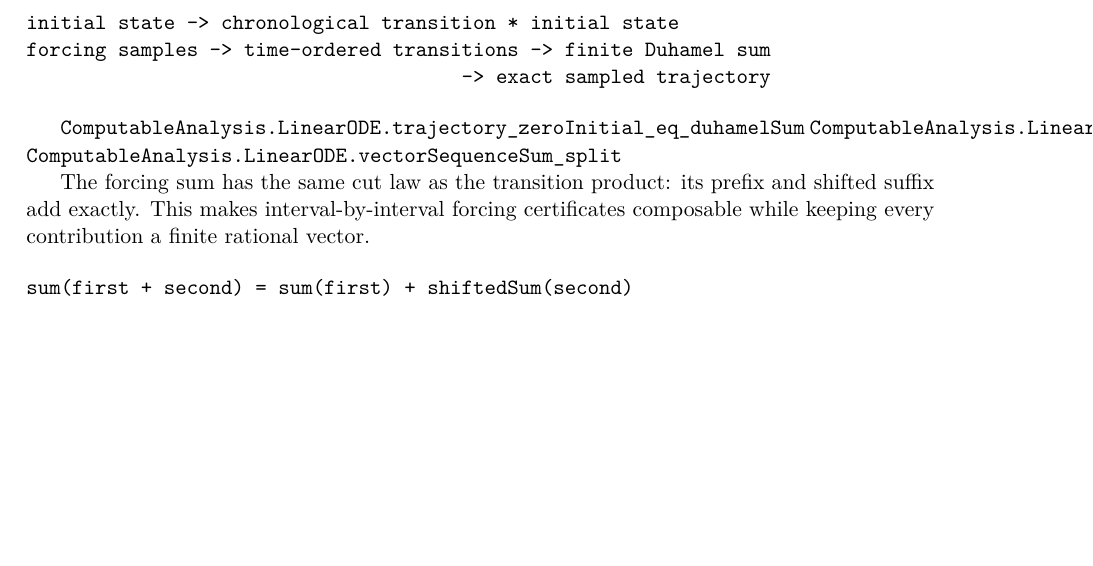
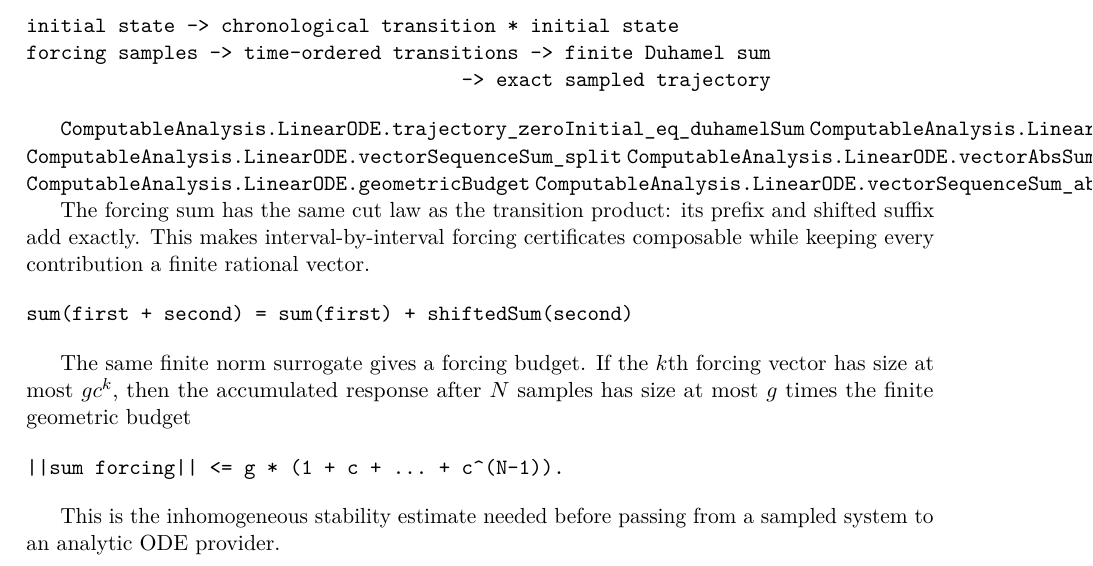
Before and after one commit to liuyao12/computable-analysis, a LaTeX thesis (blueprint/src/web.tex, which reads blueprint/src/09-differential-equations.tex): part of page 98 of 114, cut so that both start at the same text, the shorter picture padded with empty space. Compiled offline with pdfLaTeX.

Commit message:
Bound finite forcing response geometrically

```diff
--- a/blueprint/src/09-differential-equations.tex
+++ b/blueprint/src/09-differential-equations.tex
@@ -187,6 +187,9 @@ forcing samples -> time-ordered transitions -> finite Duhamel sum
 \lean{ComputableAnalysis.LinearODE.trajectory_zeroInitial_eq_duhamelSum}
 \lean{ComputableAnalysis.LinearODE.trajectory_eq_transition_add_duhamelSum}
 \lean{ComputableAnalysis.LinearODE.vectorSequenceSum_split}
+\lean{ComputableAnalysis.LinearODE.vectorAbsSum_add_le}
+\lean{ComputableAnalysis.LinearODE.geometricBudget}
+\lean{ComputableAnalysis.LinearODE.vectorSequenceSum_abs_le_geometric}
 \leanok
 
 The forcing sum has the same cut law as the transition product: its prefix
@@ -197,6 +200,17 @@ vector.
 \begin{verbatim}
 sum(first + second) = sum(first) + shiftedSum(second)
 \end{verbatim}
+
+The same finite norm surrogate gives a forcing budget.  If the $k$th forcing
+vector has size at most $g c^k$, then the accumulated response after $N$
+samples has size at most $g$ times the finite geometric budget
+
+\begin{verbatim}
+||sum forcing|| <= g * (1 + c + ... + c^(N-1)).
+\end{verbatim}
+
+This is the inhomogeneous stability estimate needed before passing from a
+sampled system to an analytic ODE provider.
 
 The motivating forced oscillator is now connected to this abstract algebra.
 Its two-dimensional Euler provider proves the velocity update and, after
```
Also changed, not shown: 1 other file.
